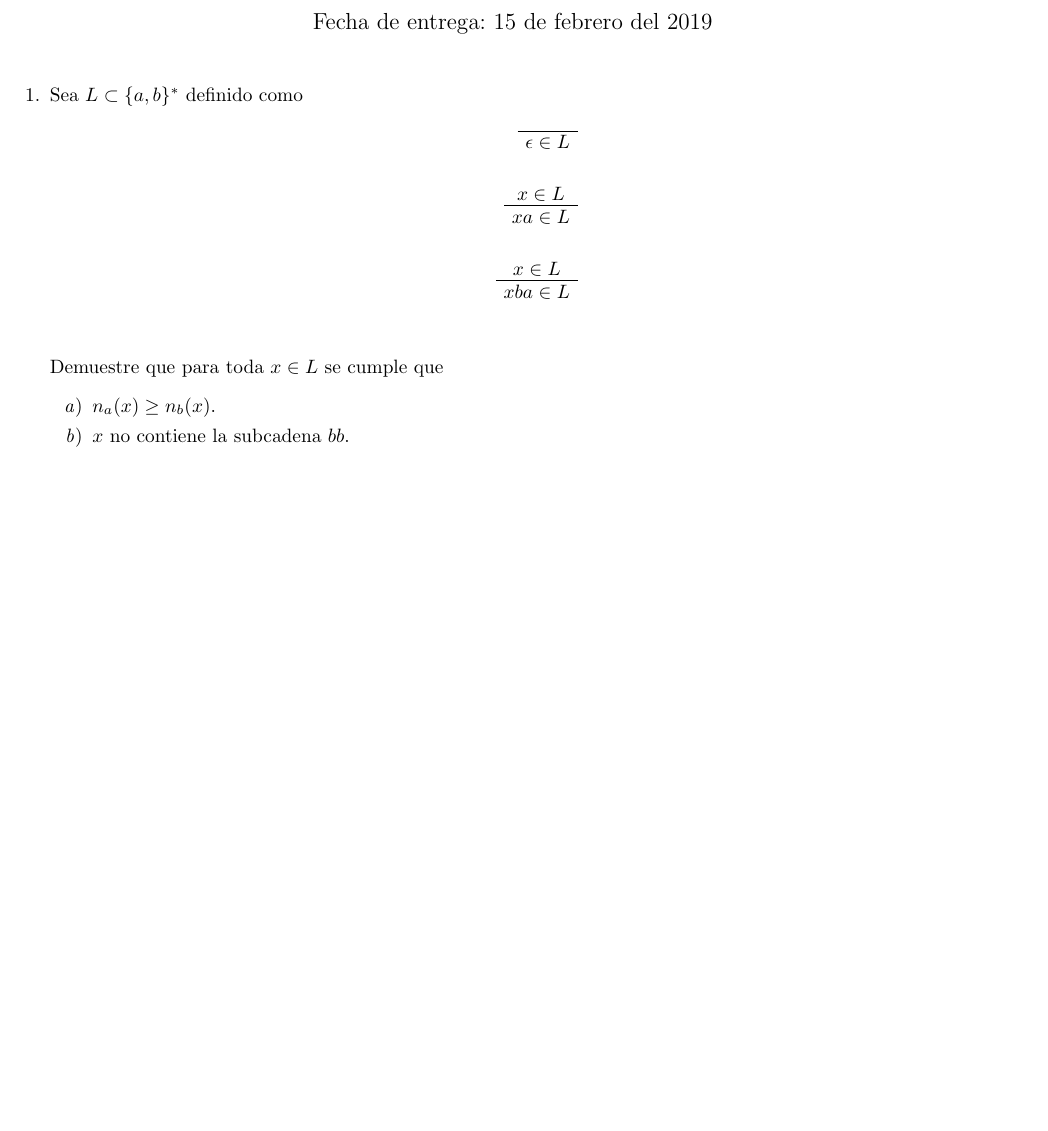
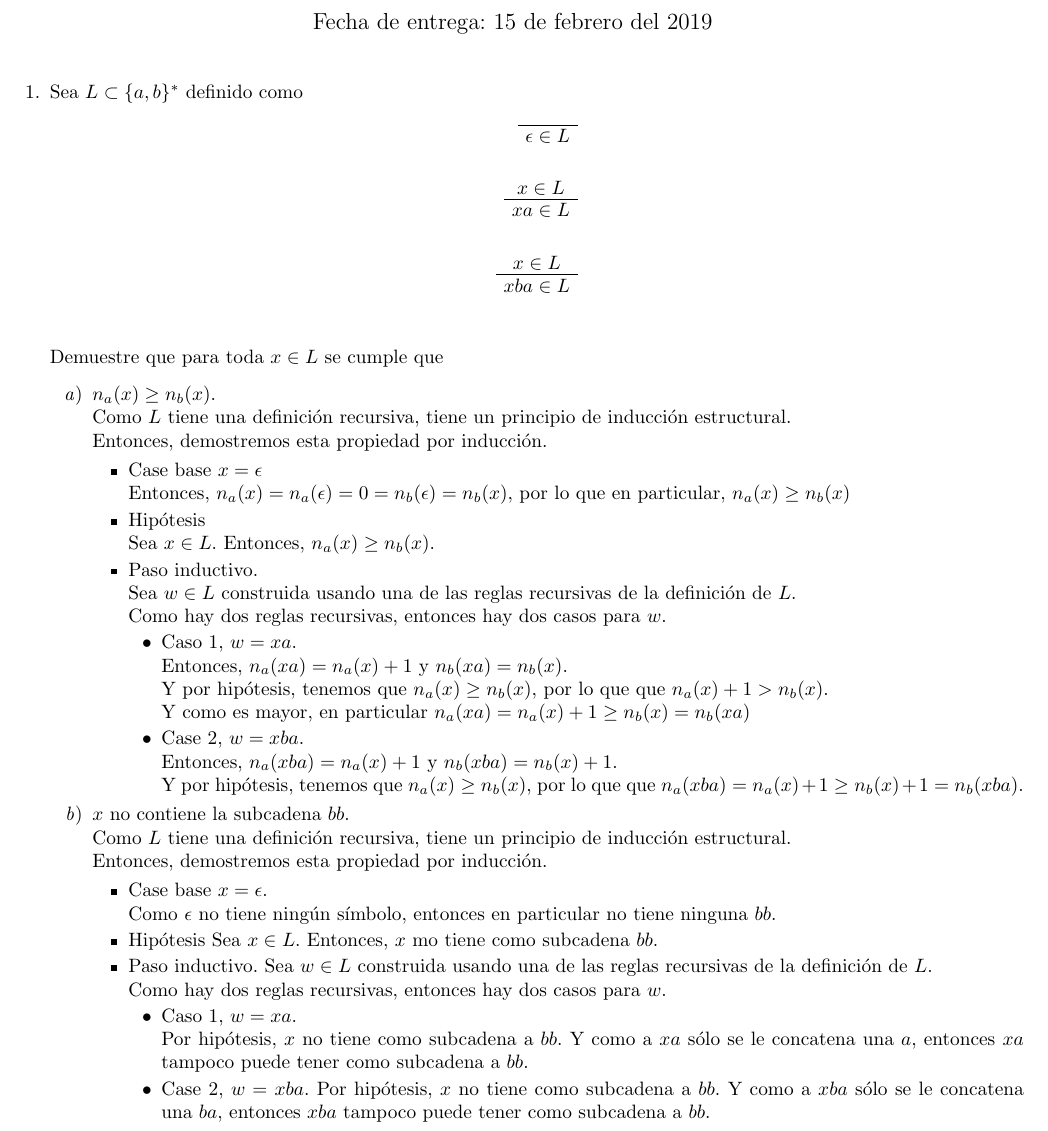
Before and after one commit to quantumautomatas/tarea3, a LaTeX problem sheet (tarea3.tex): part of the page before the commit and part of page 1 of 2 after it, cut so that both start at the same text, the shorter picture padded with empty space. Compiled offline with pdfLaTeX.

Commit message:
Añadiendo ejercicio 1

```diff
--- a/tarea3.tex
+++ b/tarea3.tex
@@ -46,10 +46,91 @@
             Demuestre que para toda $x \in L$ se cumple que
             \begin{enumerate}
                 \item {
-                    $n_a(x) \geq n_b(x)$.
+                    $n_a(x) \geq n_b(x)$.\\
+                    Como $L$ tiene una definición recursiva, tiene un principio
+                    de inducción estructural.\\
+                    Entonces, demostremos esta propiedad por inducción.
+                    \begin{itemize}
+                        \item {
+                            Case base $x = \epsilon$ \\
+                            Entonces, $n_a(x) = n_a(\epsilon) = 0 =
+                            n_b(\epsilon) = n_b(x)$, por lo que en
+                            particular, $n_a(x) \geq n_b(x)$
+                        }
+                        \item {
+                            Hipótesis \\
+                            Sea $x \in L$. Entonces, $n_a(x) \geq n_b(x)$.
+                        }
+                        \item {
+                            Paso inductivo.\\
+                            Sea $w \in L$ construida usando una de las reglas
+                            recursivas de la definición de $L$.\\
+                            Como hay dos reglas recursivas, entonces hay dos
+                            casos para $w$.
+                            \begin{itemize}
+                                \item {
+                                    Caso 1, $w = xa$.\\
+                                    Entonces, $n_a(xa) = n_a(x) + 1$ y
+                                    $n_b(xa) = n_b(x)$.\\
+                                    Y por hipótesis, tenemos que
+                                    $n_a(x) \geq n_b(x)$, por lo que que
+                                    $n_a(x) + 1 > n_b(x)$.\\
+                                    Y como es mayor, en particular
+                                    $n_a(xa) = n_a(x) + 1 \geq n_b(x) = n_b(xa)$
+                                }
+                                \item {
+                                    Case 2, $w = xba$.\\
+                                    Entonces, $n_a(xba) = n_a(x) + 1$ y
+                                    $n_b(xba) = n_b(x) + 1$.\\
+                                    Y por hipótesis, tenemos que
+                                    $n_a(x) \geq n_b(x)$, por lo que que
+                                    $n_a(xba) = n_a(x) + 1 \geq n_b(x) + 1
+                                    = n_b(xba)$.
+                                }
+                            \end{itemize}
+                        }
+                    \end{itemize}
                 }
                 \item {
-                    $x$ no contiene la subcadena $bb$.
+                    $x$ no contiene la subcadena $bb$.\\
+                    Como $L$ tiene una definición recursiva, tiene un principio
+                    de inducción estructural.\\
+                    Entonces, demostremos esta propiedad por inducción.
+                    \begin{itemize}
+                        \item {
+                            Case base $x = \epsilon$.\\
+                            Como $\epsilon$ no tiene ningún símbolo, entonces en
+                            particular no tiene ninguna $bb$.
+                        }
+                        \item {
+                            Hipótesis
+                            Sea $x \in L$. Entonces, $x$ mo tiene como subcadena
+                            $bb$.
+                        }
+                        \item {
+                            Paso inductivo.
+                            Sea $w \in L$ construida usando una de las reglas
+                            recursivas de la definición de $L$.\\
+                            Como hay dos reglas recursivas, entonces hay dos
+                            casos para $w$.
+                            \begin{itemize}
+                                \item {
+                                    Caso 1, $w = xa$.\\
+                                    Por hipótesis, $x$ no tiene como subcadena a
+                                    $bb$. Y como a $xa$ sólo se le concatena
+                                    una $a$, entonces $xa$ tampoco puede tener
+                                    como subcadena a $bb$.
+                                }
+                                \item {
+                                    Case 2, $w = xba$.
+                                    Por hipótesis, $x$ no tiene como subcadena a
+                                    $bb$. Y como a $xba$ sólo se le concatena
+                                    una $ba$, entonces $xba$ tampoco puede tener
+                                    como subcadena a $bb$.
+                                }
+                            \end{itemize}
+                        }
+                    \end{itemize}
                 }
             \end{enumerate}
 
```
